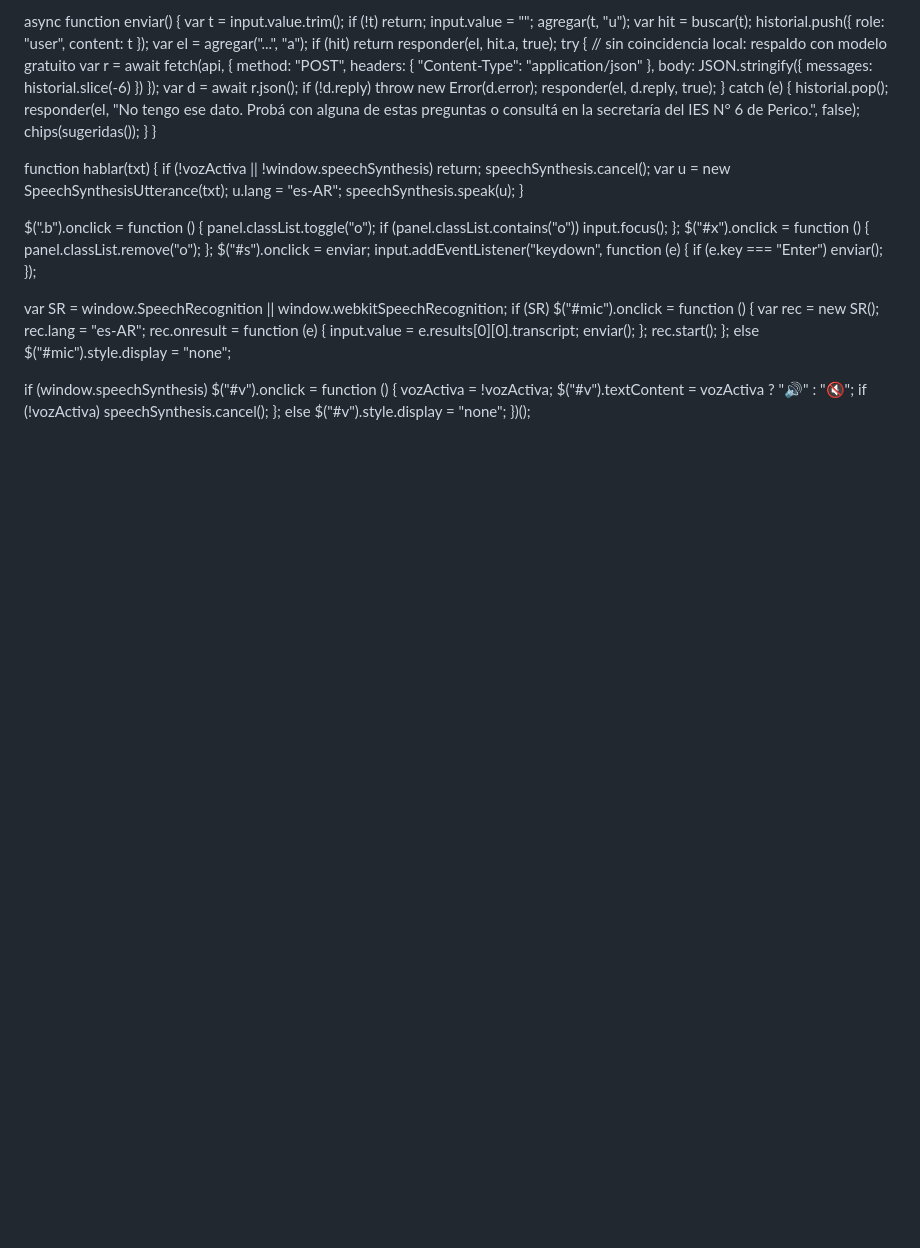
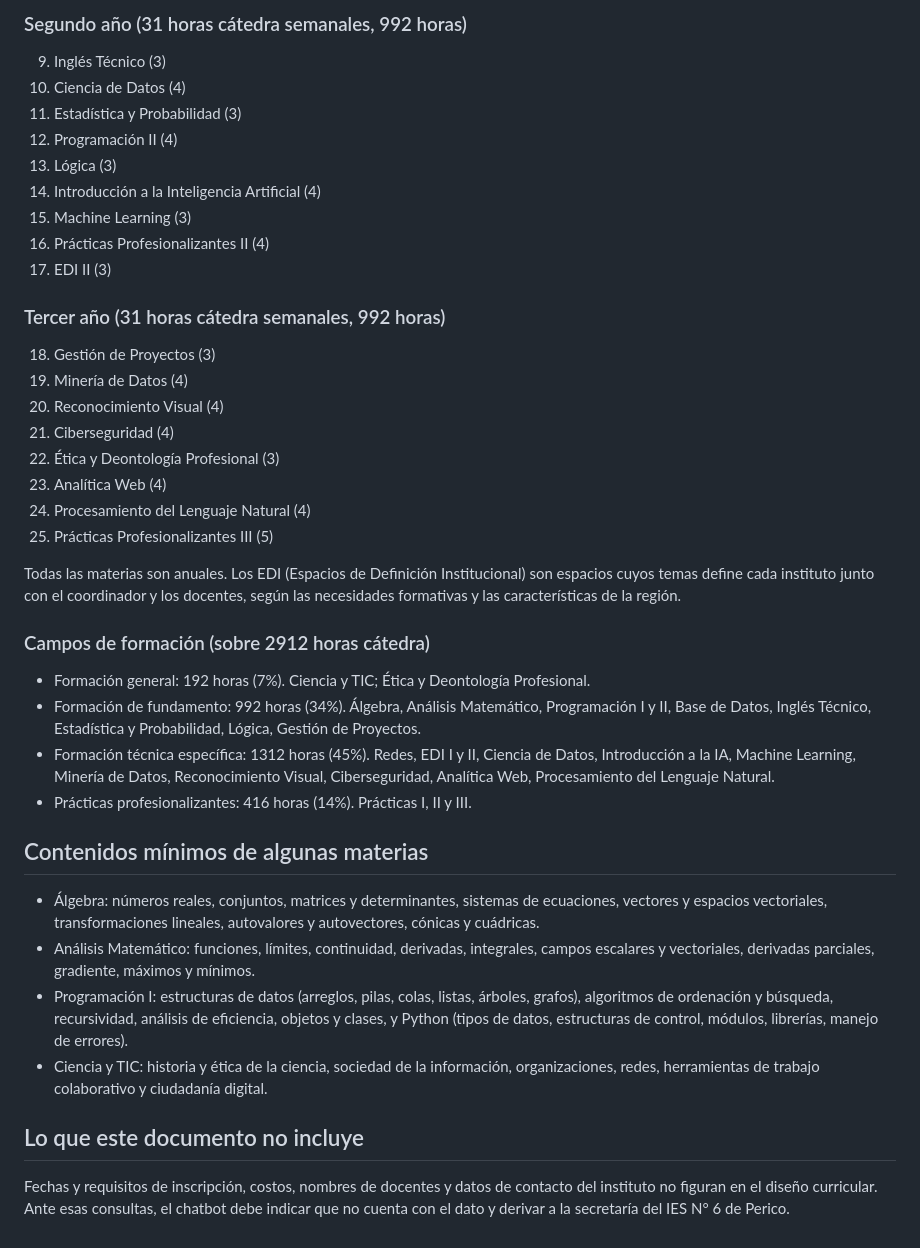
Before and after one commit to juanmks86-debug/Andresito, a Markdown page: conocimiento_carrera.md, the part around one of its changes. Drawn GitHub-style; blank space fills up the shorter version.

```diff
--- a/conocimiento_carrera.md
+++ b/conocimiento_carrera.md
@@ -99,45 +53,38 @@
 
-  async function enviar() {
-    var t = input.value.trim();
-    if (!t) return;
-    input.value = "";
-    agregar(t, "u");
-    var hit = buscar(t);
-    historial.push({ role: "user", content: t });
-    var el = agregar("...", "a");
-    if (hit) return responder(el, hit.a, true);
-    try { // sin coincidencia local: respaldo con modelo gratuito
-      var r = await fetch(api, { method: "POST", headers: { "Content-Type": "application/json" }, body: JSON.stringify({ messages: historial.slice(-6) }) });
-      var d = await r.json();
-      if (!d.reply) throw new Error(d.error);
-      responder(el, d.reply, true);
-    } catch (e) {
-      historial.pop();
-      responder(el, "No tengo ese dato. Probá con alguna de estas preguntas o consultá en la secretaría del IES N° 6 de Perico.", false);
-      chips(sugeridas());
-    }
-  }
+### Segundo año (31 horas cátedra semanales, 992 horas)
+9. Inglés Técnico (3)
+10. Ciencia de Datos (4)
+11. Estadística y Probabilidad (3)
+12. Programación II (4)
+13. Lógica (3)
+14. Introducción a la Inteligencia Artificial (4)
+15. Machine Learning (3)
+16. Prácticas Profesionalizantes II (4)
+17. EDI II (3)
 
-  function hablar(txt) {
-    if (!vozActiva || !window.speechSynthesis) return;
-    speechSynthesis.cancel();
-    var u = new SpeechSynthesisUtterance(txt); u.lang = "es-AR"; speechSynthesis.speak(u);
-  }
+### Tercer año (31 horas cátedra semanales, 992 horas)
+18. Gestión de Proyectos (3)
+19. Minería de Datos (4)
+20. Reconocimiento Visual (4)
+21. Ciberseguridad (4)
+22. Ética y Deontología Profesional (3)
+23. Analítica Web (4)
+24. Procesamiento del Lenguaje Natural (4)
+25. Prácticas Profesionalizantes III (5)
 
-  $(".b").onclick = function () { panel.classList.toggle("o"); if (panel.classList.contains("o")) input.focus(); };
-  $("#x").onclick = function () { panel.classList.remove("o"); };
-  $("#s").onclick = enviar;
-  input.addEventListener("keydown", function (e) { if (e.key === "Enter") enviar(); });
+Todas las materias son anuales. Los EDI (Espacios de Definición Institucional) son espacios cuyos temas define cada instituto junto con el coordinador y los docentes, según las necesidades formativas y las características de la región.
 
-  var SR = window.SpeechRecognition || window.webkitSpeechRecognition;
-  if (SR) $("#mic").onclick = function () {
-    var rec = new SR(); rec.lang = "es-AR";
-    rec.onresult = function (e) { input.value = e.results[0][0].transcript; enviar(); };
-    rec.start();
-  }; else $("#mic").style.display = "none";
+### Campos de formación (sobre 2912 horas cátedra)
+- Formación general: 192 horas (7%). Ciencia y TIC; Ética y Deontología Profesional.
+- Formación de fundamento: 992 horas (34%). Álgebra, Análisis Matemático, Programación I y II, Base de Datos, Inglés Técnico, Estadística y Probabilidad, Lógica, Gestión de Proyectos.
+- Formación técnica específica: 1312 horas (45%). Redes, EDI I y II, Ciencia de Datos, Introducción a la IA, Machine Learning, Minería de Datos, Reconocimiento Visual, Ciberseguridad, Analítica Web, Procesamiento del Lenguaje Natural.
+- Prácticas profesionalizantes: 416 horas (14%). Prácticas I, II y III.
 
-  if (window.speechSynthesis) $("#v").onclick = function () {
-    vozActiva = !vozActiva; $("#v").textContent = vozActiva ? "🔊" : "🔇";
-    if (!vozActiva) speechSynthesis.cancel();
-  }; else $("#v").style.display = "none";
-})();
+## Contenidos mínimos de algunas materias
+- Álgebra: números reales, conjuntos, matrices y determinantes, sistemas de ecuaciones, vectores y espacios vectoriales, transformaciones lineales, autovalores y autovectores, cónicas y cuádricas.
+- Análisis Matemático: funciones, límites, continuidad, derivadas, integrales, campos escalares y vectoriales, derivadas parciales, gradiente, máximos y mínimos.
+- Programación I: estructuras de datos (arreglos, pilas, colas, listas, árboles, grafos), algoritmos de ordenación y búsqueda, recursividad, análisis de eficiencia, objetos y clases, y Python (tipos de datos, estructuras de control, módulos, librerías, manejo de errores).
+- Ciencia y TIC: historia y ética de la ciencia, sociedad de la información, organizaciones, redes, herramientas de trabajo colaborativo y ciudadanía digital.
+
+## Lo que este documento no incluye
+Fechas y requisitos de inscripción, costos, nombres de docentes y datos de contacto del instituto no figuran en el diseño curricular. Ante esas consultas, el chatbot debe indicar que no cuenta con el dato y derivar a la secretaría del IES N° 6 de Perico.
```
Also changed, not shown: other parts of conocimiento_carrera.md (+44 -90 lines).
